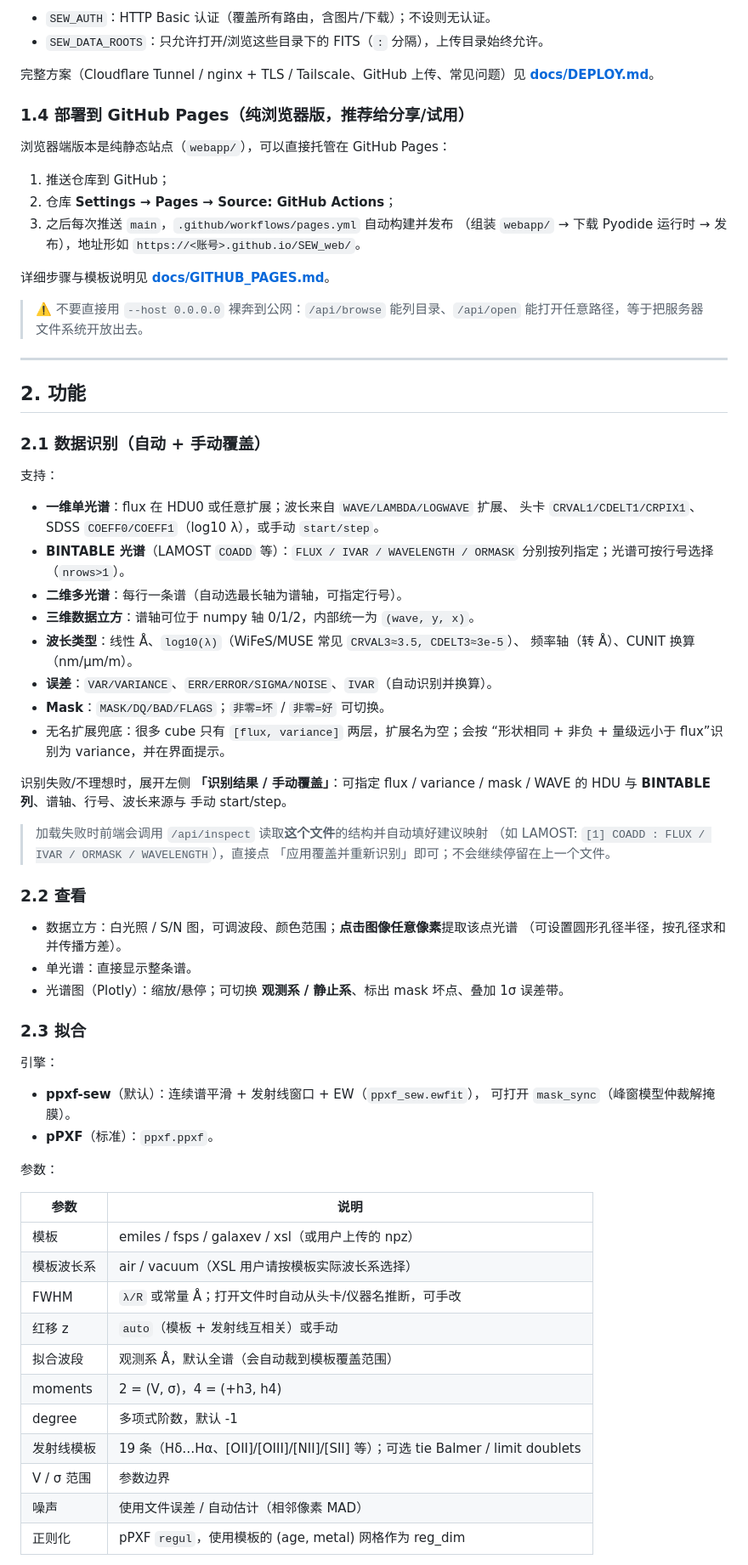
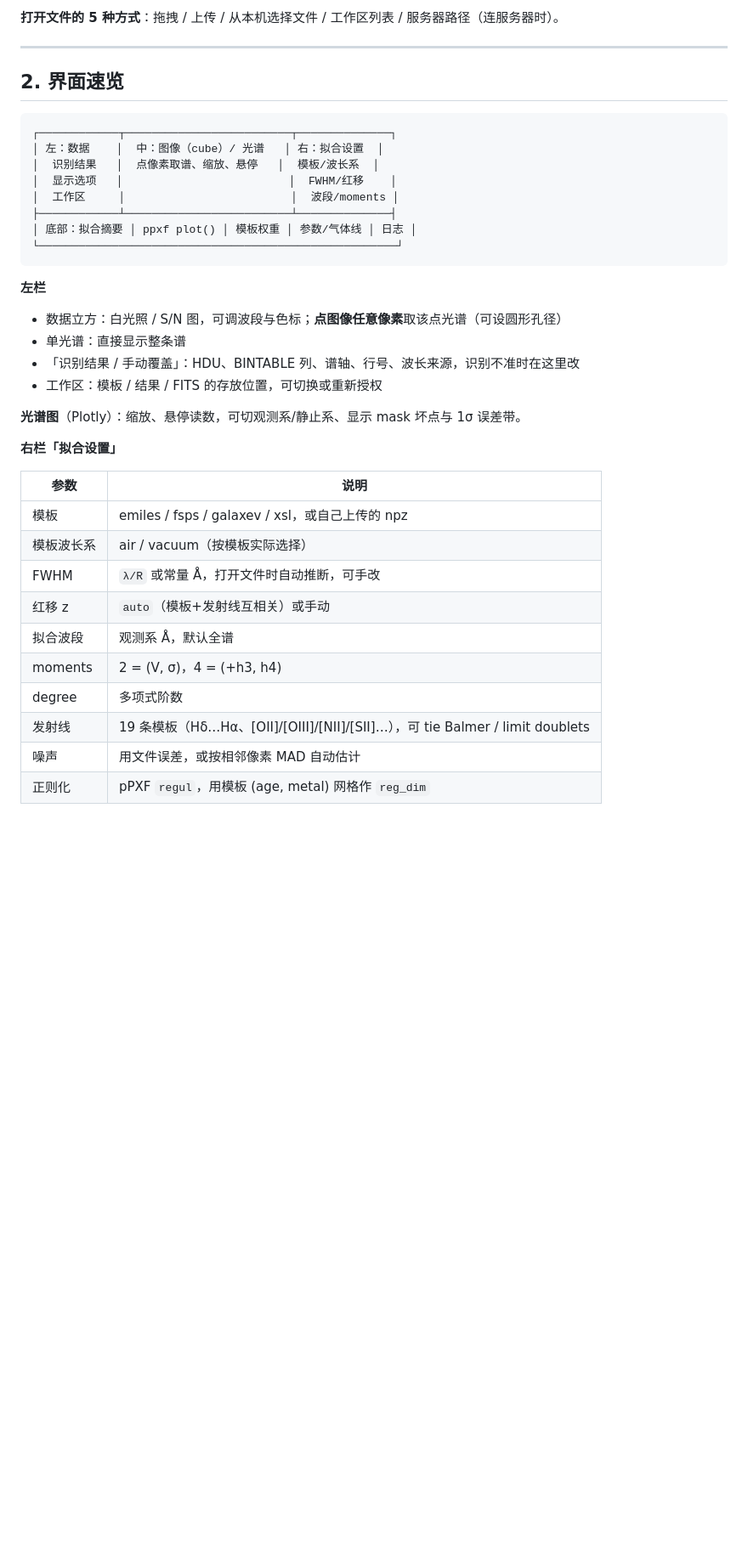
Before and after one commit to jefferslu95/SEW_web, a Markdown page: README.md, the part around one of its changes. Shown at 85% size. GitHub-like rendering; blank space fills up the shorter version.

Commit message:
docs(README): 重写为使用导向
- 以「打开网页 → 拖 FITS → 取谱 → 拟合 → 导出」为主线，30 秒上手
- 界面速览（三栏 + 底部结果面板）与参数表
- 连服务器：强调页面负责生成命令/部署/检测/切换，唯一手工步骤是 SSH 隧道
- 输入支持、常见问题、开发者与接口索引下沉，部署细节指向 docs/

````diff
--- a/README.md
+++ b/README.md
@@ -77,81 +25,40 @@ ssh -N -L 8765:127.0.0.1:8765 user@server
-- `SEW_AUTH`：HTTP Basic 认证（覆盖所有路由，含图片/下载）；不设则无认证。
-- `SEW_DATA_ROOTS`：只允许打开/浏览这些目录下的 FITS（`:` 分隔），上传目录始终允许。
-
-完整方案（Cloudflare Tunnel / nginx + TLS / Tailscale、GitHub 上传、常见问题）见
-**[docs/DEPLOY.md](docs/DEPLOY.md)**。
-
-### 1.4 部署到 GitHub Pages（纯浏览器版，推荐给分享/试用）
-
-浏览器端版本是纯静态站点（`webapp/`），可以直接托管在 GitHub Pages：
-
-1. 推送仓库到 GitHub；
-2. 仓库 **Settings → Pages → Source: GitHub Actions**；
-3. 之后每次推送 `main`，`.github/workflows/pages.yml` 自动构建并发布
-   （组装 `webapp/` → 下载 Pyodide 运行时 → 发布），地址形如
-   `https://<账号>.github.io/SEW_web/`。
-
-详细步骤与模板说明见 **[docs/GITHUB_PAGES.md](docs/GITHUB_PAGES.md)**。
-
-> ⚠️ 不要直接用 `--host 0.0.0.0` 裸奔到公网：`/api/browse` 能列目录、`/api/open`
-> 能打开任意路径，等于把服务器文件系统开放出去。
+**打开文件的 5 种方式**：拖拽 / 上传 / 从本机选择文件 / 工作区列表 / 服务器路径（连服务器时）。
 
 ---
 
-## 2. 功能
+## 2. 界面速览
 
-### 2.1 数据识别（自动 + 手动覆盖）
+```
+┌────────────┬─────────────────────────┬──────────────┐
+│ 左：数据    │  中：图像（cube）/ 光谱   │ 右：拟合设置  │
+│  识别结果   │  点像素取谱、缩放、悬停   │  模板/波长系  │
+│  显示选项   │                         │  FWHM/红移    │
+│  工作区     │                         │  波段/moments │
+├────────────┴─────────────────────────┴──────────────┤
+│ 底部：拟合摘要 │ ppxf plot() │ 模板权重 │ 参数/气体线 │ 日志 │
+└──────────────────────────────────────────────────────┘
+```
 
-支持：
+**左栏**
+- 数据立方：白光照 / S/N 图，可调波段与色标；**点图像任意像素**取该点光谱（可设圆形孔径）
+- 单光谱：直接显示整条谱
+- 「识别结果 / 手动覆盖」：HDU、BINTABLE 列、谱轴、行号、波长来源，识别不准时在这里改
+- 工作区：模板 / 结果 / FITS 的存放位置，可切换或重新授权
 
-* **一维单光谱**：flux 在 HDU0 或任意扩展；波长来自 `WAVE/LAMBDA/LOGWAVE` 扩展、
-  头卡 `CRVAL1/CDELT1/CRPIX1`、SDSS `COEFF0/COEFF1`（log10 λ），或手动 `start/step`。
-* **BINTABLE 光谱**（LAMOST `COADD` 等）：`FLUX / IVAR / WAVELENGTH / ORMASK`
-  分别按列指定；光谱可按行号选择（`nrows>1`）。
-* **二维多光谱**：每行一条谱（自动选最长轴为谱轴，可指定行号）。
-* **三维数据立方**：谱轴可位于 numpy 轴 0/1/2，内部统一为 `(wave, y, x)`。
-* **波长类型**：线性 Å、`log10(λ)`（WiFeS/MUSE 常见 `CRVAL3≈3.5, CDELT3≈3e-5`）、
-  频率轴（转 Å）、CUNIT 换算（nm/μm/m）。
-* **误差**：`VAR/VARIANCE`、`ERR/ERROR/SIGMA/NOISE`、`IVAR`（自动识别并换算）。
-* **Mask**：`MASK/DQ/BAD/FLAGS`；`非零=坏` / `非零=好` 可切换。
-* 无名扩展兜底：很多 cube 只有 `[flux, variance]` 两层，扩展名为空；会按
-  “形状相同 + 非负 + 量级远小于 flux”识别为 variance，并在界面提示。
+**光谱图**（Plotly）：缩放、悬停读数，可切观测系/静止系、显示 mask 坏点与 1σ 误差带。
 
-识别失败/不理想时，展开左侧 **「识别结果 / 手动覆盖」**：可指定
-flux / variance / mask / WAVE 的 HDU 与 **BINTABLE 列**、谱轴、行号、波长来源与
-手动 start/step。
-
-> 加载失败时前端会调用 `/api/inspect` 读取**这个文件**的结构并自动填好建议映射
-> （如 LAMOST: `[1] COADD : FLUX / IVAR / ORMASK / WAVELENGTH`），直接点
-> 「应用覆盖并重新识别」即可；不会继续停留在上一个文件。
-
-### 2.2 查看
-
-* 数据立方：白光照 / S/N 图，可调波段、颜色范围；**点击图像任意像素**提取该点光谱
-  （可设置圆形孔径半径，按孔径求和并传播方差）。
-* 单光谱：直接显示整条谱。
-* 光谱图（Plotly）：缩放/悬停；可切换 **观测系 / 静止系**、标出 mask 坏点、叠加 1σ 误差带。
-
-### 2.3 拟合
-
-引擎：
-
-* **ppxf-sew**（默认）：连续谱平滑 + 发射线窗口 + EW（`ppxf_sew.ewfit`），
-  可打开 `mask_sync`（峰窗模型仲裁解掩膜）。
-* **pPXF**（标准）：`ppxf.ppxf`。
-
-参数：
+**右栏「拟合设置」**
 
 | 参数 | 说明 |
 |---|---|
-| 模板 | emiles / fsps / galaxev / xsl（或用户上传的 npz） |
-| 模板波长系 | air / vacuum（XSL 用户请按模板实际波长系选择） |
-| FWHM | `λ/R` 或常量 Å；打开文件时自动从头卡/仪器名推断，可手改 |
-| 红移 z | `auto`（模板 + 发射线互相关）或手动 |
-| 拟合波段 | 观测系 Å，默认全谱（会自动裁到模板覆盖范围） |
+| 模板 | emiles / fsps / galaxev / xsl，或自己上传的 npz |
+| 模板波长系 | air / vacuum（按模板实际选择） |
+| FWHM | `λ/R` 或常量 Å，打开文件时自动推断，可手改 |
+| 红移 z | `auto`（模板+发射线互相关）或手动 |
+| 拟合波段 | 观测系 Å，默认全谱 |
 | moments | 2 = (V, σ)，4 = (+h3, h4) |
-| degree | 多项式阶数，默认 -1 |
-| 发射线模板 | 19 条（Hδ…Hα、[OII]/[OIII]/[NII]/[SII] 等）；可选 tie Balmer / limit doublets |
-| V / σ 范围 | 参数边界 |
-| 噪声 | 使用文件误差 / 自动估计（相邻像素 MAD） |
-| 正则化 | pPXF `regul`，使用模板的 (age, metal) 网格作为 reg_dim |
+| degree | 多项式阶数 |
+| 发射线 | 19 条模板（Hδ…Hα、[OII]/[OIII]/[NII]/[SII]…），可 tie Balmer / limit doublets |
+| 噪声 | 用文件误差，或按相邻像素 MAD 自动估计 |
+| 正则化 | pPXF `regul`，用模板 (age, metal) 网格作 `reg_dim` |
 
````
Also changed, not shown: other parts of README.md (+119 -156 lines).
